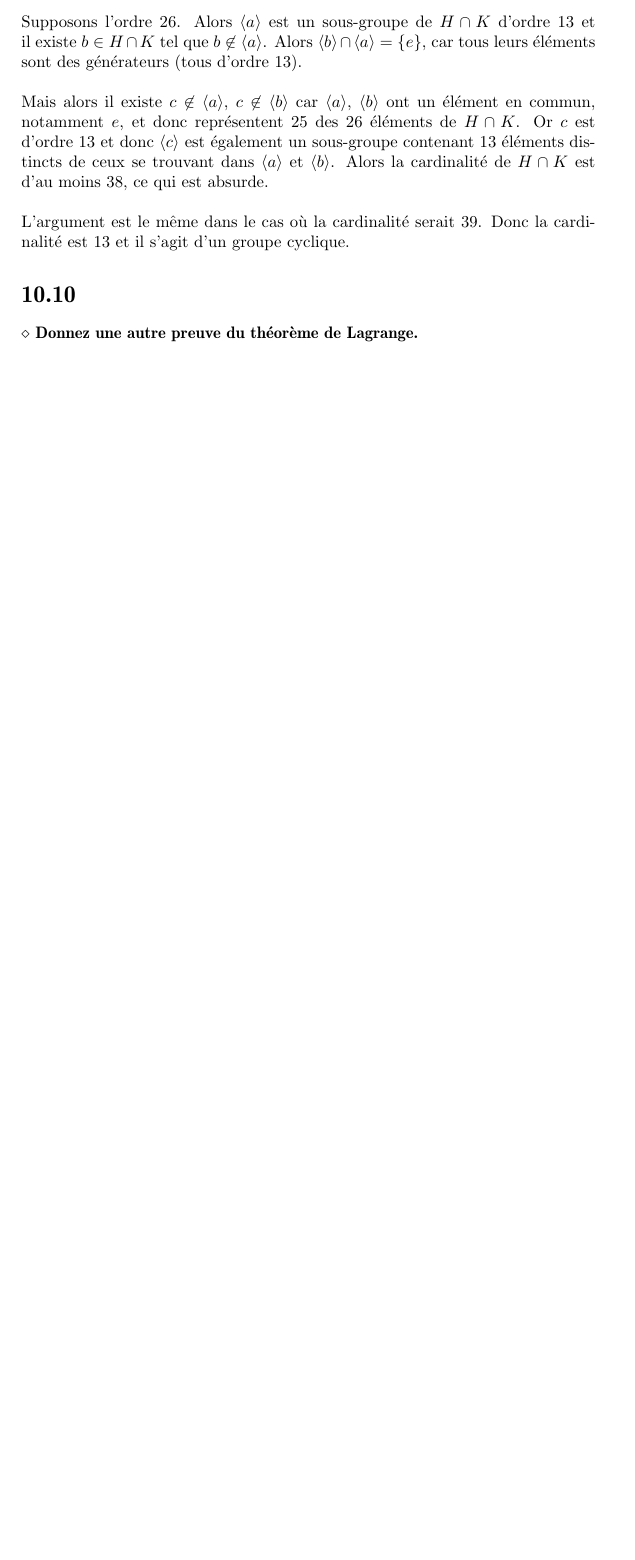
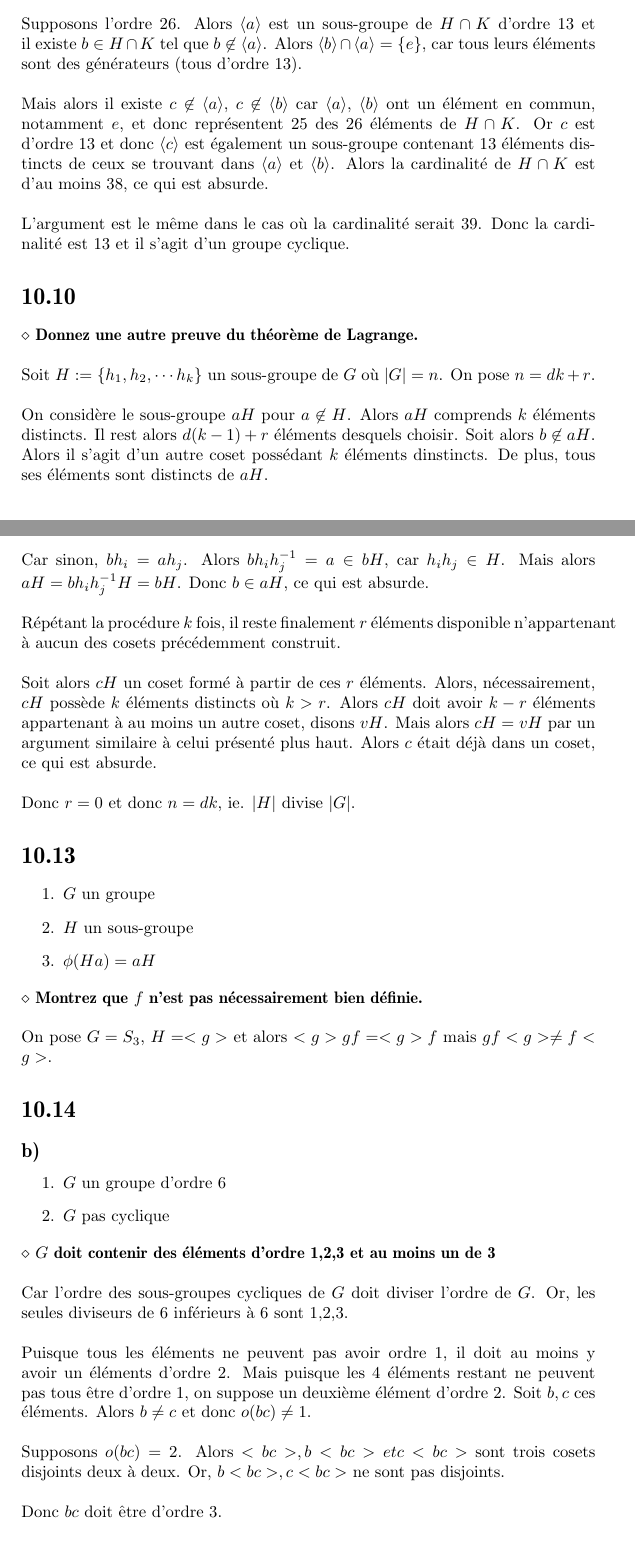
Before and after one commit to TheCoconutChef/active-reader, a LaTeX document (abstract_algebra_a_first_course_saracino_dan/10/10.tex): part of page 2 of 2 before the commit and two parts of pages 2 and 3 of 4 after it, the two joined at a grey line, cut so that both start at the same text, the shorter picture padded with empty space. Compiled offline with pdfLaTeX.

Commit message:
Some more exercices

```diff
--- a/abstract_algebra_a_first_course_saracino_dan/10/10.tex
+++ b/abstract_algebra_a_first_course_saracino_dan/10/10.tex
@@ -104,3 +104,59 @@ L'argument est le même dans le cas où la cardinalité serait 39. Donc la cardi
 
 \section*{10.10}
 $\diamond$ \textbf{Donnez une autre preuve du théorème de Lagrange.}
+\\
+\\
+Soit $H := \{h_1, h_2, \cdots h_k\}$ un sous-groupe de $G$ où $|G| = n$. On pose $n = dk + r$.
+\\
+\\
+On considère le sous-groupe $aH$ pour $a \not \in H$. Alors $aH$ comprends $k$ éléments distincts.
+Il rest alors $d(k-1) + r$ éléments desquels choisir. Soit alors $b \not \in aH$. Alors il s'agit d'un autre
+coset possédant $k$ éléments dinstincts. De plus, tous ses éléments sont distincts de $aH$.
+\\
+\\
+Car sinon, $bh_i = ah_j$. Alors $bh_i h_j^{-1} = a \in bH$, car $h_i h_j \in H$. Mais alors $aH = b h_i h_j^{-1} H = bH$. Donc $b \in aH$, ce qui est absurde.
+\\
+\\
+Répétant la procédure $k$ fois, il reste finalement $r$ éléments disponible n'appartenant à aucun des cosets précédemment construit.
+\\
+\\
+Soit alors $cH$ un coset formé à partir de ces $r$ éléments. Alors, nécessairement, $cH$ possède $k$ éléments distincts où $k > r$. Alors
+$cH$ doit avoir $k-r$ éléments appartenant à au moins un autre coset, disons $vH$. Mais alors $cH = vH$ par un argument similaire à
+celui présenté plus haut. Alors $c$ était déjà dans un coset, ce qui est absurde.
+\\
+\\
+Donc $r = 0$ et donc $n = dk$, ie. $|H|$ divise $|G|$.
+
+\section*{10.13}
+\begin{enumerate}
+ \item $G$ un groupe
+ \item $H$ un sous-groupe
+ \item $\phi(Ha) = aH$
+\end{enumerate}
+$\diamond$ \textbf{Montrez que $f$ n'est pas nécessairement bien définie.}
+\\
+\\
+On pose $G = S_3$, $H = <g>$ et alors $<g>gf = <g>f$ mais $gf<g> \not = f<g>$.
+
+\section*{10.14}
+\subsection*{b)}
+\begin{enumerate}
+ \item $G$ un groupe d'ordre 6
+ \item $G$ pas cyclique
+\end{enumerate}
+$\diamond$ \textbf{$G$ doit contenir des éléments d'ordre 1,2,3 et au moins un de 3}
+\\
+\\
+Car l'ordre des sous-groupes cycliques de $G$ doit diviser l'ordre de $G$. Or, les seules diviseurs de 6 inférieurs
+à 6 sont 1,2,3.
+\\
+\\
+Puisque tous les éléments ne peuvent pas avoir ordre 1, il doit au moins y avoir un éléments d'ordre 2. Mais puisque les 4 éléments restant ne
+peuvent pas tous être d'ordre 1, on suppose un deuxième élément d'ordre 2. Soit $b,c$ ces éléments. Alors $b \not = c$ et donc $o(bc) \not = 1$.
+\\
+\\
+Supposons $o(bc) = 2$. Alors $<bc>, b<bc> et c<bc>$ sont trois cosets disjoints deux à deux. Or, $b<bc>, c<bc>$ ne sont pas disjoints.
+\\
+\\
+Donc $bc$ doit être d'ordre 3.
+\subsection*{c)}
```
Also changed, not shown: abstract_algebra_a_first_course_saracino_dan/10/10.pdf, abstract_algebra_a_first_course_saracino_dan/10/10.tex (36 more changed lines).
